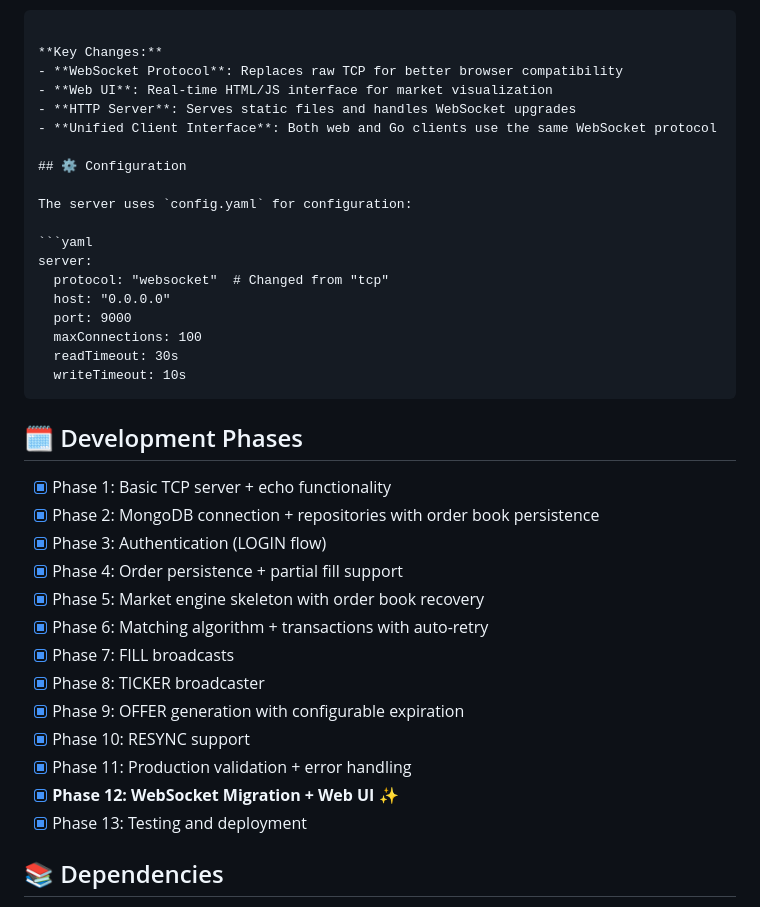
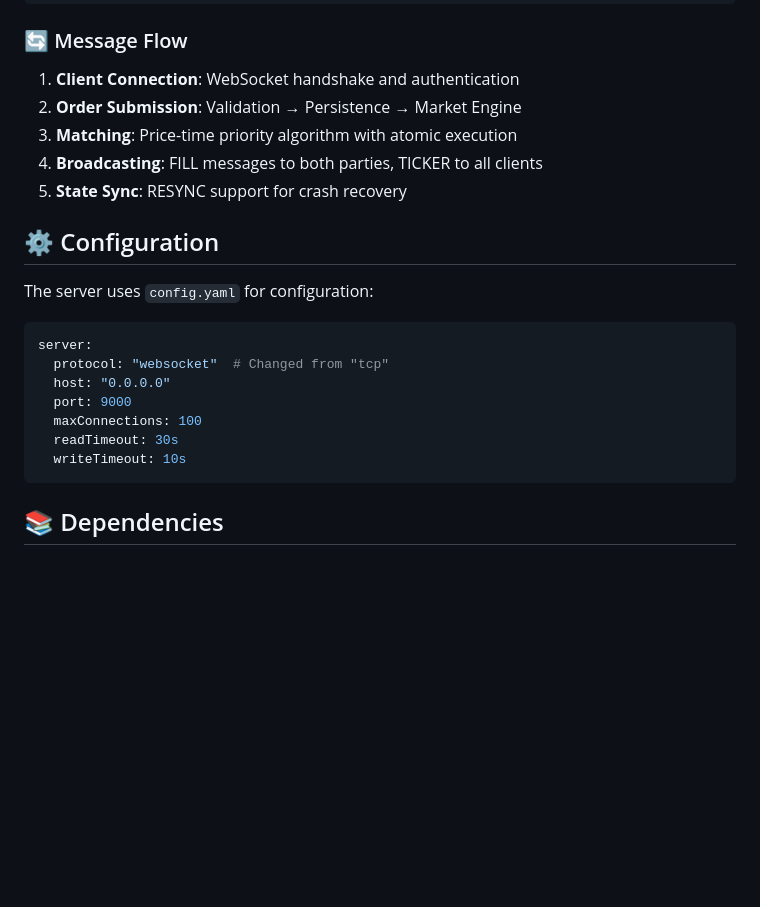
Before and after one commit to HellSoft-Col/stock-market, a Markdown page: README.md, the part around one of its changes. Drawn GitHub-style; blank space fills up the shorter version.

````diff
--- a/README.md
+++ b/README.md
@@ -441,11 +357,13 @@ Web UI ──HTTP──► WebSocket Server ──► MongoDB Replica Set
          FILL Broadcast ◄───────────────────▼
 ```
 
-**Key Changes:**
-- **WebSocket Protocol**: Replaces raw TCP for better browser compatibility
-- **Web UI**: Real-time HTML/JS interface for market visualization
-- **HTTP Server**: Serves static files and handles WebSocket upgrades
-- **Unified Client Interface**: Both web and Go clients use the same WebSocket protocol
+### 🔄 Message Flow
+
+1. **Client Connection**: WebSocket handshake and authentication
+2. **Order Submission**: Validation → Persistence → Market Engine
+3. **Matching**: Price-time priority algorithm with atomic execution
+4. **Broadcasting**: FILL messages to both parties, TICKER to all clients
+5. **State Sync**: RESYNC support for crash recovery
 
 ## ⚙️ Configuration
 
@@ -460,22 +378,6 @@ server:
   readTimeout: 30s
   writeTimeout: 10s
 ```
-
-## 🗓️ Development Phases
-
-- [x] Phase 1: Basic TCP server + echo functionality
-- [x] Phase 2: MongoDB connection + repositories with order book persistence
-- [x] Phase 3: Authentication (LOGIN flow)
-- [x] Phase 4: Order persistence + partial fill support
-- [x] Phase 5: Market engine skeleton with order book recovery
-- [x] Phase 6: Matching algorithm + transactions with auto-retry
-- [x] Phase 7: FILL broadcasts
-- [x] Phase 8: TICKER broadcaster
-- [x] Phase 9: OFFER generation with configurable expiration
-- [x] Phase 10: RESYNC support
-- [x] Phase 11: Production validation + error handling
-- [x] **Phase 12: WebSocket Migration + Web UI** ✨
-- [x] Phase 13: Testing and deployment
 
 ## 📚 Dependencies
 
````
Also changed, not shown: other parts of README.md (+36 -120 lines).
